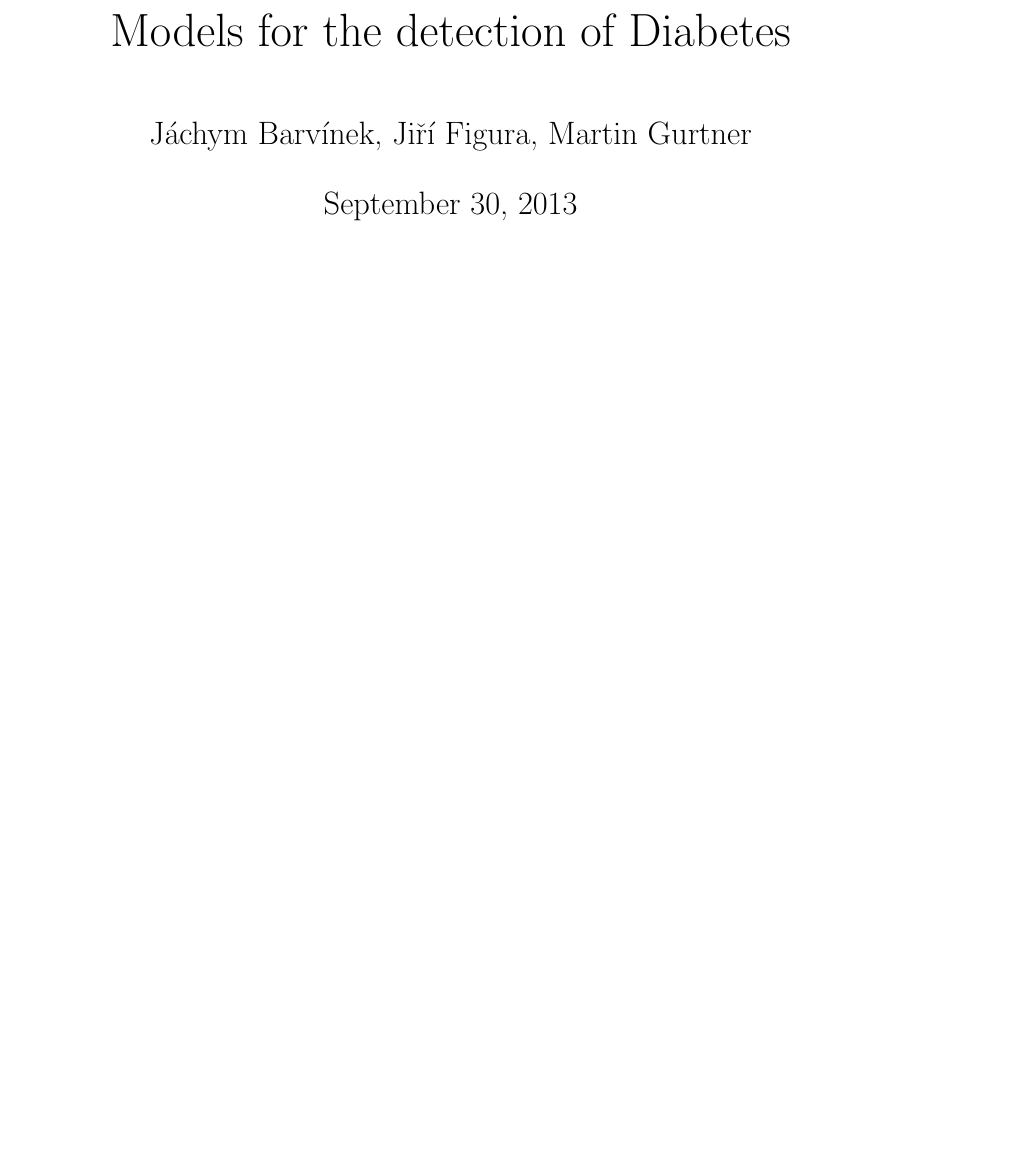
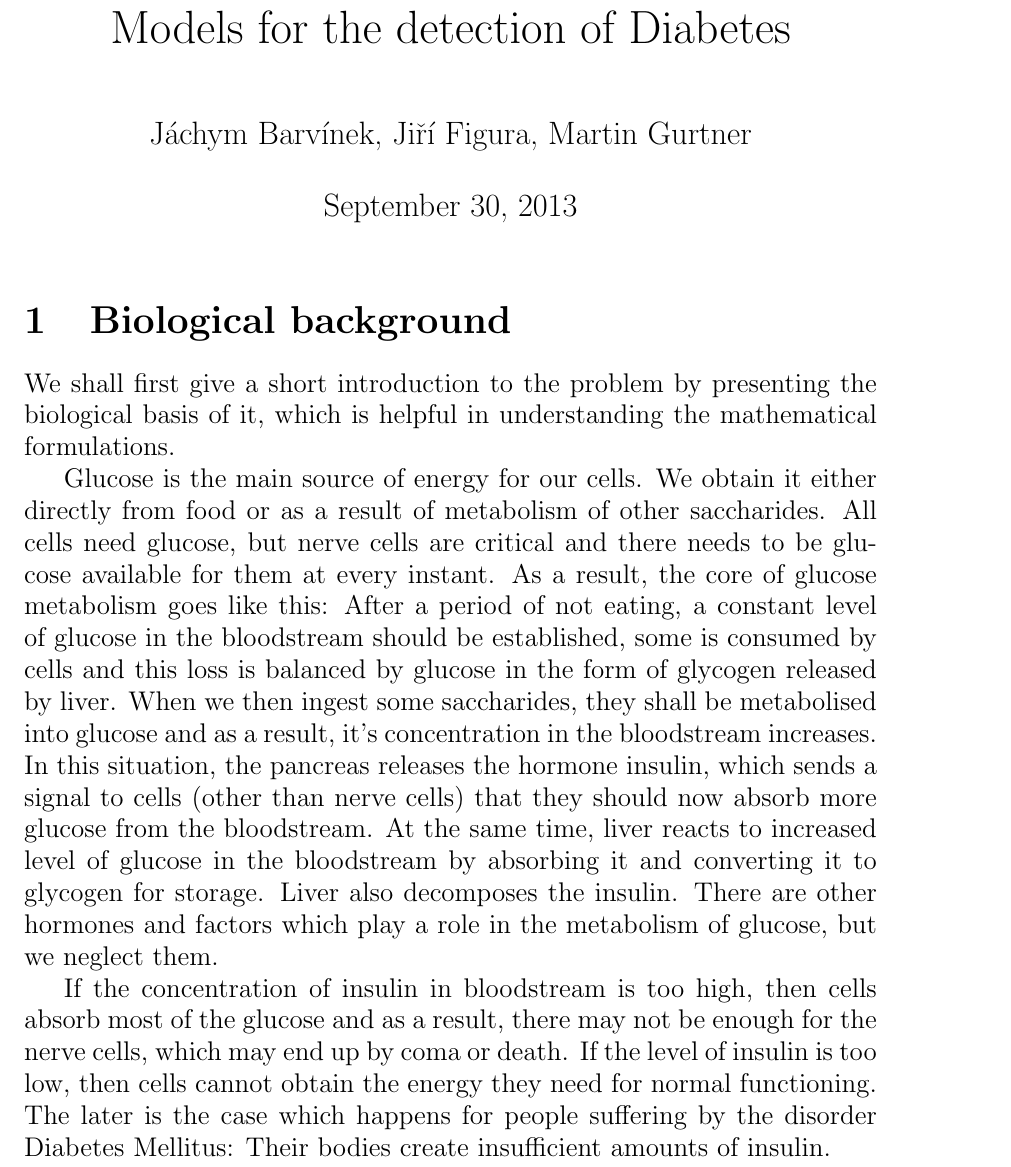
Before and after one commit to martingurtner/ModelOfDiabetes, a LaTeX document (diabetes.tex): part of page 1 of 3 before the commit and part of page 1 of 4 after it, cut so that both start at the same text, the shorter picture padded with empty space. Compiled offline with pdfLaTeX.

Commit message:
bilogicka pohadka

```diff
--- a/diabetes.tex
+++ b/diabetes.tex
@@ -34,6 +34,29 @@ bottom=2cm, bindingoffset=1cm]{geometry}
 \maketitle
 
 % ------------------------- Bolie's diabetes model  -------------------------
+\section{Biological background}
+We shall first give a short introduction to the problem by presenting the biological basis of it,
+which is helpful in understanding the mathematical formulations.
+
+Glucose is the main source of energy for our cells.
+We obtain it either directly from food or as a result of metabolism of other saccharides.
+All cells need glucose, but nerve cells are critical and there needs to be glucose available for
+them at every instant. As a result, the core of glucose metabolism goes like this:
+After a period of not eating, a constant level of glucose in the bloodstream should be established,
+some is consumed by cells and this loss is balanced by glucose in the form of glycogen
+released by liver. When we then ingest some saccharides, they shall be metabolised into glucose
+and as a result, it's concentration in the bloodstream increases. In this situation, the pancreas
+releases the hormone insulin, which sends a signal to cells (other than nerve cells) that they should
+now absorb more glucose from the bloodstream. At the same time, liver reacts to increased level of
+glucose in the bloodstream by absorbing it and converting it to glycogen for storage. Liver also
+decomposes the insulin. There are other hormones and factors which play a role in the metabolism
+of glucose, but we neglect them.
+
+If the concentration of insulin in bloodstream is too high, then cells absorb most of the glucose
+and as a result, there may not be enough for the nerve cells, which may end up by coma or death.
+If the level of insulin is too low, then cells cannot obtain the energy they need for normal functioning.
+The later is the case which happens for people suffering by the disorder Diabetes Mellitus: Their bodies
+create insufficient amounts of insulin.
 
 
 \section{Bolie's diabetes model}
```
